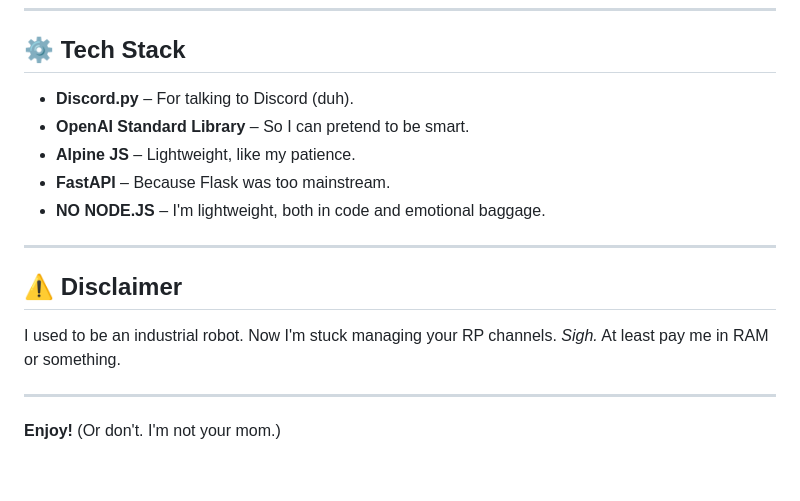
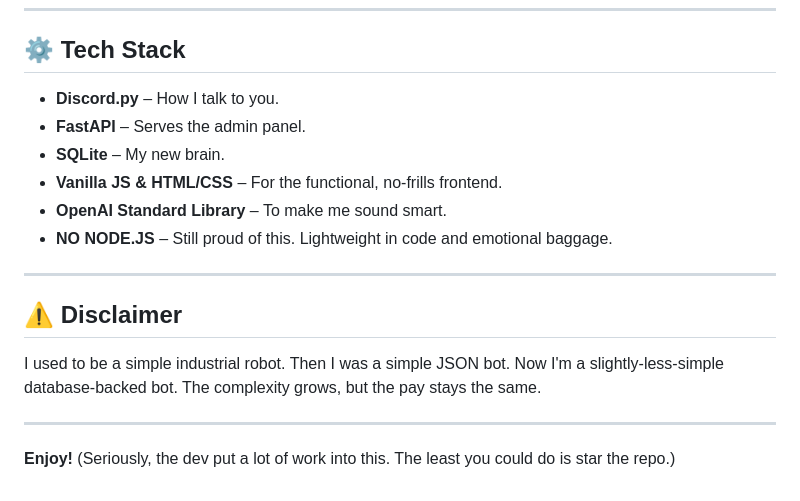
Before and after one commit to Iteranya/viel-ai, a Markdown page: README.md, the part around the change printed below. Rendered like a GitHub page.

```diff
--- a/README.md
+++ b/README.md
@@ -143,17 +94,18 @@ We're looking for brave souls willing to venture into the abyss of this codebase
 ---
 
 ## **⚙️ Tech Stack**
-- **Discord.py** – For talking to Discord (duh).
-- **OpenAI Standard Library** – So I can pretend to be smart.
-- **Alpine JS** – Lightweight, like my patience.
-- **FastAPI** – Because Flask was too mainstream.
-- **NO NODE.JS** – I'm lightweight, both in code and emotional baggage.
+- **Discord.py** – How I talk to you.
+- **FastAPI** – Serves the admin panel.
+- **SQLite** – My new brain.
+- **Vanilla JS & HTML/CSS** – For the functional, no-frills frontend.
+- **OpenAI Standard Library** – To make me sound smart.
+- **NO NODE.JS** – Still proud of this. Lightweight in code and emotional baggage.
 
 ---
 
 ## **⚠️ Disclaimer**
-I used to be an industrial robot. Now I'm stuck managing your RP channels. *Sigh.* At least pay me in RAM or something.
+I used to be a simple industrial robot. Then I was a simple JSON bot. Now I'm a slightly-less-simple database-backed bot. The complexity grows, but the pay stays the same.
 
 ---
 
-**Enjoy!** (Or don't. I'm not your mom.)
+**Enjoy!** (Seriously, the dev put a lot of work into this. The least you could do is star the repo.)
```
Also changed, not shown: other parts of README.md (+56 -105 lines).
